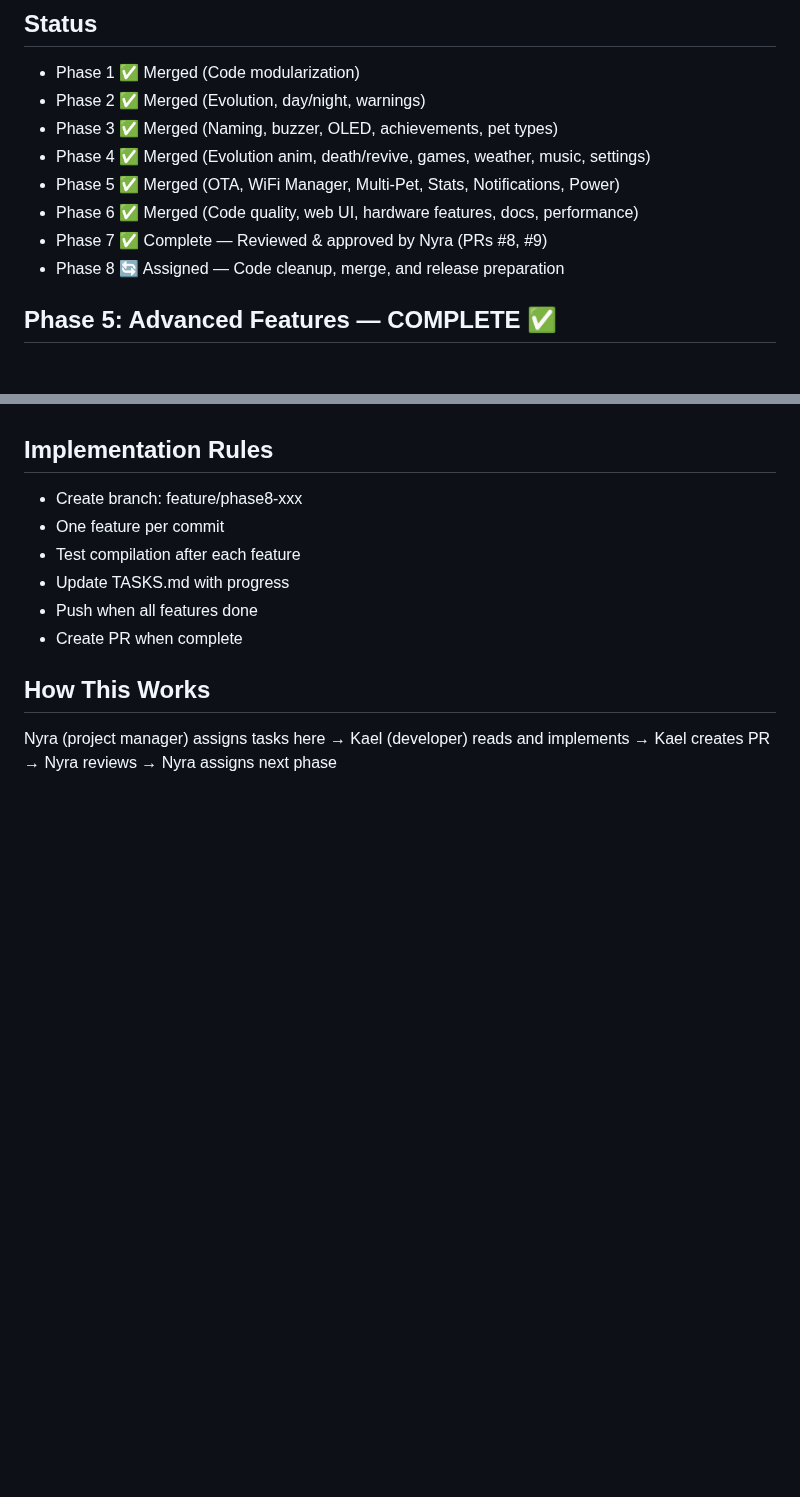
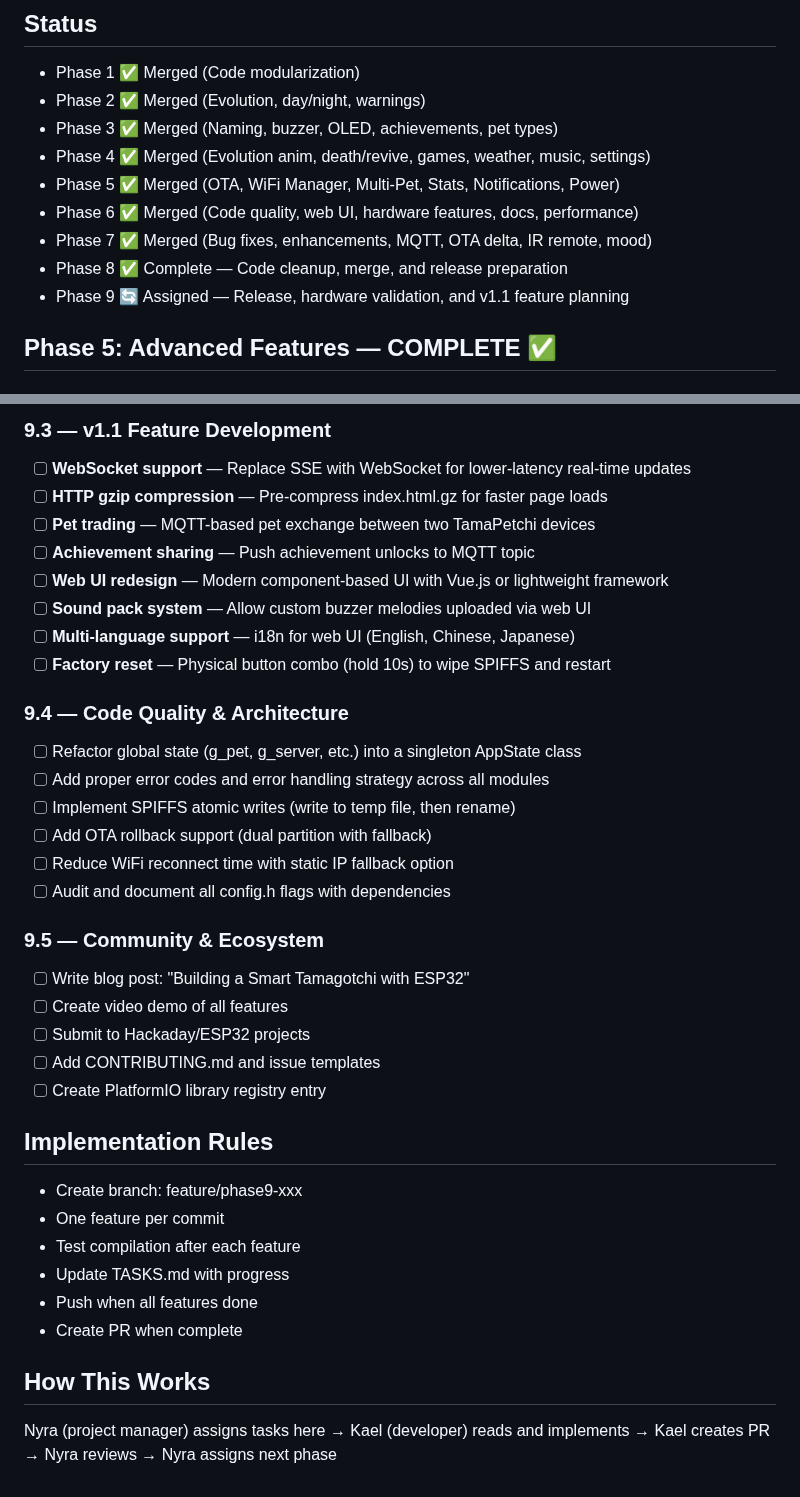
Before and after one commit to CyberXcyborg/ESP32-TamaPetchi, a Markdown page: TASKS.md, 2 parts joined by grey strips. GitHub-like rendering; blank space fills up the shorter version.

```diff
--- a/TASKS.md
+++ b/TASKS.md
@@ -7,8 +7,9 @@
 - Phase 4 ✅ Merged (Evolution anim, death/revive, games, weather, music, settings)
 - Phase 5 ✅ Merged (OTA, WiFi Manager, Multi-Pet, Stats, Notifications, Power)
 - Phase 6 ✅ Merged (Code quality, web UI, hardware features, docs, performance)
-- Phase 7 ✅ Complete — Reviewed & approved by Nyra (PRs #8, #9)
-- Phase 8 🔄 Assigned — Code cleanup, merge, and release preparation
+- Phase 7 ✅ Merged (Bug fixes, enhancements, MQTT, OTA delta, IR remote, mood)
+- Phase 8 ✅ Complete — Code cleanup, merge, and release preparation
+- Phase 9 🔄 Assigned — Release, hardware validation, and v1.1 feature planning
 
 ## Phase 5: Advanced Features — COMPLETE ✅
 
@@ -157,5 +173,30 @@
+### 9.3 — v1.1 Feature Development
+- [ ] **WebSocket support** — Replace SSE with WebSocket for lower-latency real-time updates
+- [ ] **HTTP gzip compression** — Pre-compress index.html.gz for faster page loads
+- [ ] **Pet trading** — MQTT-based pet exchange between two TamaPetchi devices
+- [ ] **Achievement sharing** — Push achievement unlocks to MQTT topic
+- [ ] **Web UI redesign** — Modern component-based UI with Vue.js or lightweight framework
+- [ ] **Sound pack system** — Allow custom buzzer melodies uploaded via web UI
+- [ ] **Multi-language support** — i18n for web UI (English, Chinese, Japanese)
+- [ ] **Factory reset** — Physical button combo (hold 10s) to wipe SPIFFS and restart
+
+### 9.4 — Code Quality & Architecture
+- [ ] Refactor global state (g_pet, g_server, etc.) into a singleton AppState class
+- [ ] Add proper error codes and error handling strategy across all modules
+- [ ] Implement SPIFFS atomic writes (write to temp file, then rename)
+- [ ] Add OTA rollback support (dual partition with fallback)
+- [ ] Reduce WiFi reconnect time with static IP fallback option
+- [ ] Audit and document all config.h flags with dependencies
+
+### 9.5 — Community & Ecosystem
+- [ ] Write blog post: "Building a Smart Tamagotchi with ESP32"
+- [ ] Create video demo of all features
+- [ ] Submit to Hackaday/ESP32 projects
+- [ ] Add CONTRIBUTING.md and issue templates
+- [ ] Create PlatformIO library registry entry
+
 ## Implementation Rules
-- Create branch: feature/phase8-xxx
+- Create branch: feature/phase9-xxx
 - One feature per commit
 - Test compilation after each feature
 - Update TASKS.md with progress
```
Also changed, not shown: other parts of TASKS.md (+34 -19 lines).
